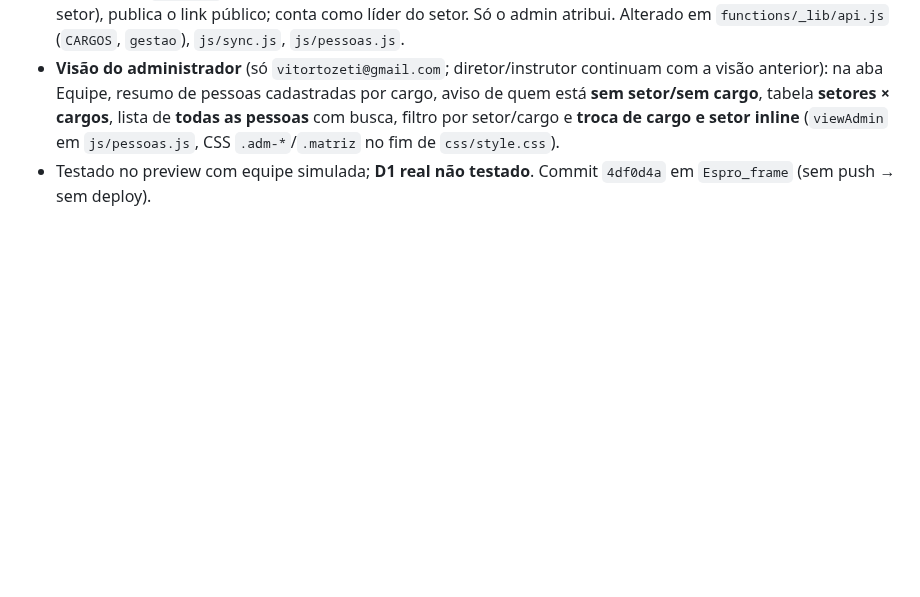
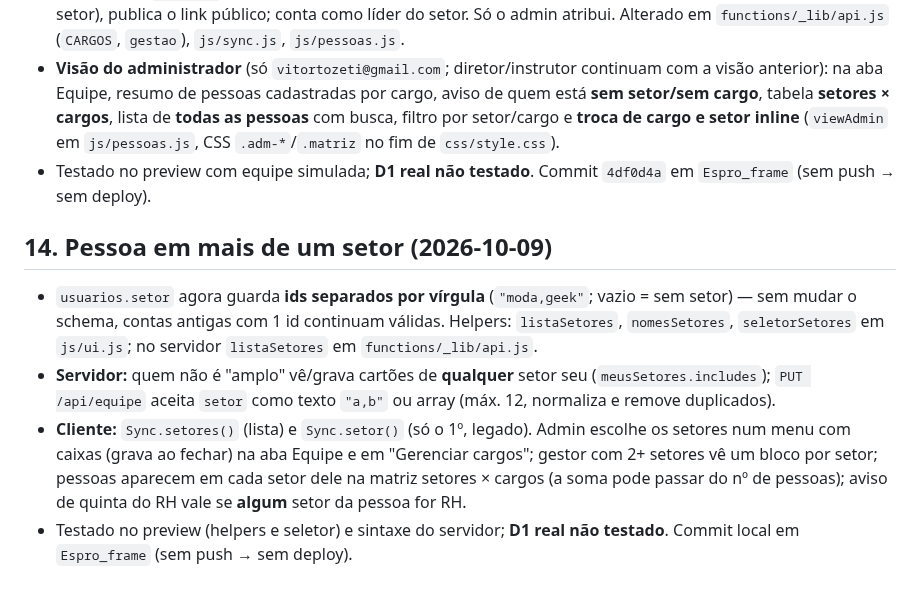
Before and after one commit to VitorTozeti/Obsidian-vitor, a Markdown page: projetos/espro/espro-dados.md, the part around the change. Drawn GitHub-style; blank space fills up the shorter version.

Commit message:
docs(espro): pessoa em mais de um setor

```diff
--- a/projetos/espro/espro-dados.md
+++ b/projetos/espro/espro-dados.md
@@ -90,3 +90,9 @@ Mapa de dados do [[espro]].
 - **Cargo novo `cogestor`** (Co-gestor(a)): mesmo alcance do gestor — vê só o próprio setor, abre a aba Equipe (do setor), publica o link público; conta como líder do setor. Só o admin atribui. Alterado em `functions/_lib/api.js` (`CARGOS`, `gestao`), `js/sync.js`, `js/pessoas.js`.
 - **Visão do administrador** (só `vitortozeti@gmail.com`; diretor/instrutor continuam com a visão anterior): na aba Equipe, resumo de pessoas cadastradas por cargo, aviso de quem está **sem setor/sem cargo**, tabela **setores × cargos**, lista de **todas as pessoas** com busca, filtro por setor/cargo e **troca de cargo e setor inline** (`viewAdmin` em `js/pessoas.js`, CSS `.adm-*`/`.matriz` no fim de `css/style.css`).
 - Testado no preview com equipe simulada; **D1 real não testado**. Commit `4df0d4a` em `Espro_frame` (sem push → sem deploy).
+
+## 14. Pessoa em mais de um setor (2026-10-09)
+- `usuarios.setor` agora guarda **ids separados por vírgula** (`"moda,geek"`; vazio = sem setor) — sem mudar o schema, contas antigas com 1 id continuam válidas. Helpers: `listaSetores`, `nomesSetores`, `seletorSetores` em `js/ui.js`; no servidor `listaSetores` em `functions/_lib/api.js`.
+- **Servidor:** quem não é "amplo" vê/grava cartões de **qualquer** setor seu (`meusSetores.includes`); `PUT /api/equipe` aceita `setor` como texto `"a,b"` ou array (máx. 12, normaliza e remove duplicados).
+- **Cliente:** `Sync.setores()` (lista) e `Sync.setor()` (só o 1º, legado). Admin escolhe os setores num menu com caixas (grava ao fechar) na aba Equipe e em "Gerenciar cargos"; gestor com 2+ setores vê um bloco por setor; pessoas aparecem em cada setor dele na matriz setores × cargos (a soma pode passar do nº de pessoas); aviso de quinta do RH vale se **algum** setor da pessoa for RH.
+- Testado no preview (helpers e seletor) e sintaxe do servidor; **D1 real não testado**. Commit local em `Espro_frame` (sem push → sem deploy).
```
Also changed, not shown: projetos/espro/espro.md (+3 -0 lines).
